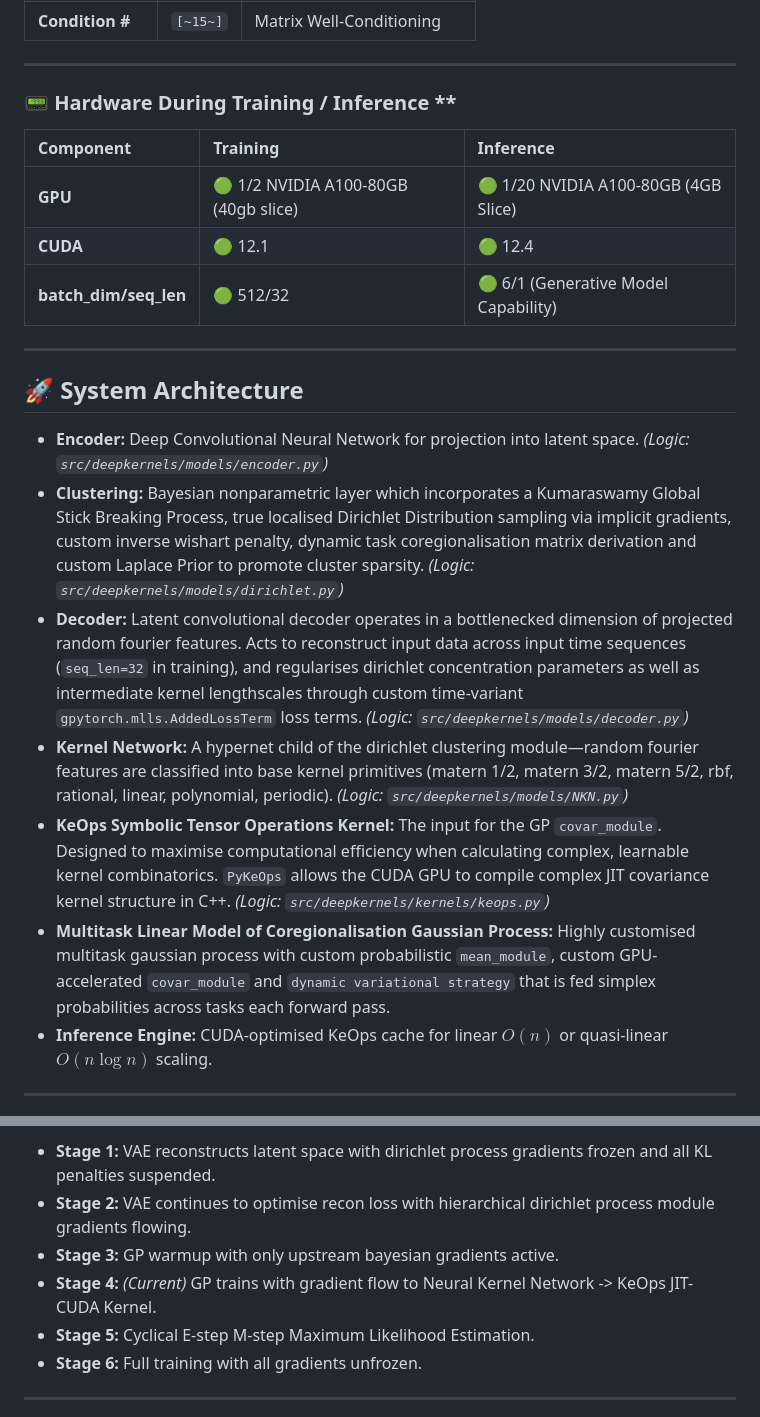
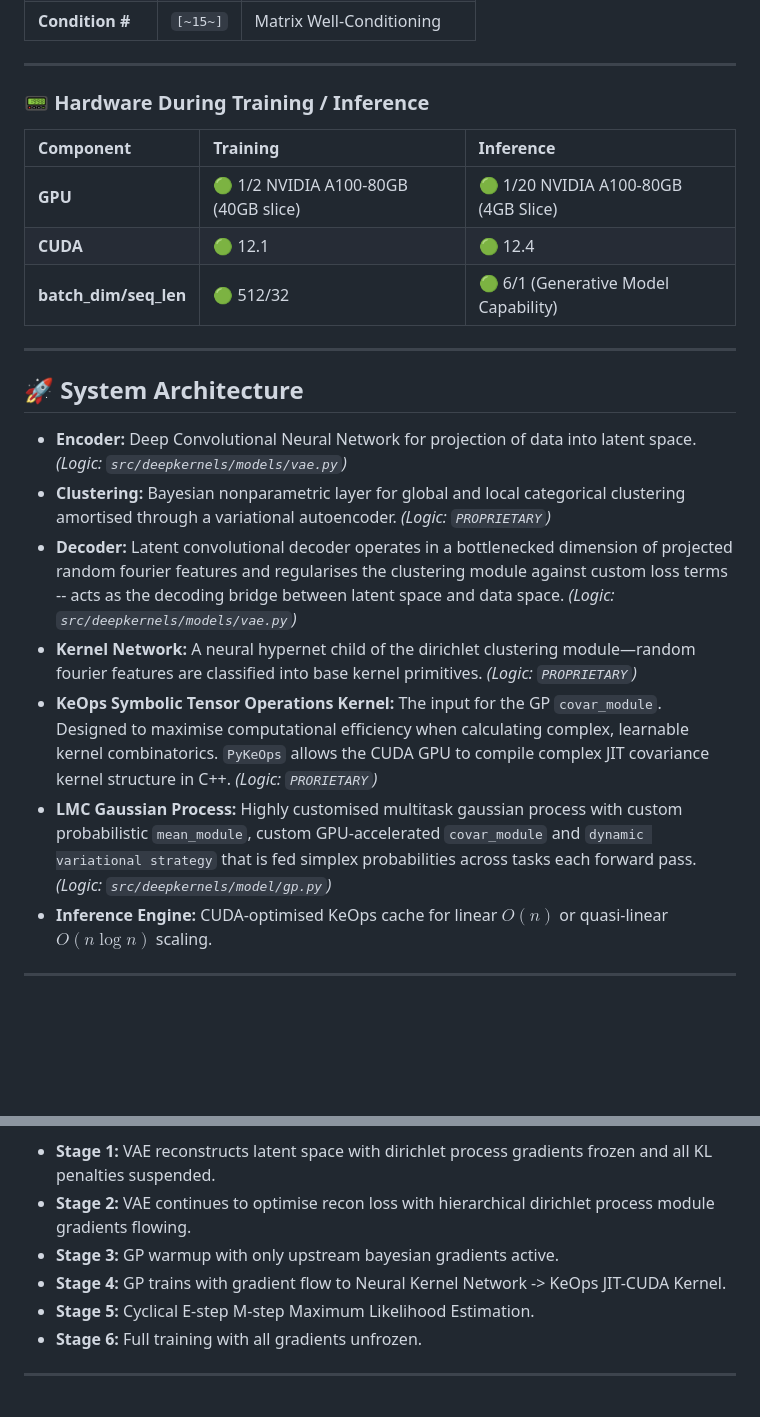
Before and after one commit to liamdgee/deepkernels, a Markdown page: README.md, 2 parts joined by grey strips. Rendered like a GitHub page; blank space fills up the shorter version.

Commit message:
readme polish

```diff
--- a/README.md
+++ b/README.md
@@ -32,10 +37,11 @@ At $t=0$, the inducer covariance matrix was initialized with the following spect
 
 ---
 
-### 📟 Hardware During Training / Inference **
+### 📟 Hardware During Training / Inference
+
 | Component | Training | Inference |
 | :--- | :--- | :--- |
-| **GPU** | 🟢 1/2 NVIDIA A100-80GB (40gb slice)| 🟢 1/20 NVIDIA A100-80GB (4GB Slice) |
+| **GPU** | 🟢 1/2 NVIDIA A100-80GB (40GB slice)| 🟢 1/20 NVIDIA A100-80GB (4GB Slice) |
 | **CUDA** | 🟢 12.1 | 🟢 12.4 |
 | **batch_dim/seq_len** | 🟢 512/32 | 🟢 6/1 (Generative Model Capability) |
 
@@ -43,12 +49,13 @@ At $t=0$, the inducer covariance matrix was initialized with the following spect
 
 ## 🚀 System Architecture
 
-* **Encoder:** Deep Convolutional Neural Network for projection into latent space. *(Logic: `src/deepkernels/models/encoder.py`)*
-* **Clustering:** Bayesian nonparametric layer which incorporates a Kumaraswamy Global Stick Breaking Process, true localised Dirichlet Distribution sampling via implicit gradients, custom inverse wishart penalty, dynamic task coregionalisation matrix derivation and custom Laplace Prior to promote cluster sparsity. *(Logic: `src/deepkernels/models/dirichlet.py`)*
-* **Decoder:** Latent convolutional decoder operates in a bottlenecked dimension of projected random fourier features. Acts to reconstruct input data across input time sequences (`seq_len=32` in training), and regularises dirichlet concentration parameters as well as intermediate kernel lengthscales through custom time-variant `gpytorch.mlls.AddedLossTerm` loss terms. *(Logic: `src/deepkernels/models/decoder.py`)*
-* **Kernel Network:** A hypernet child of the dirichlet clustering module—random fourier features are classified into base kernel primitives (matern 1/2, matern 3/2, matern 5/2, rbf, rational, linear, polynomial, periodic). *(Logic: `src/deepkernels/models/NKN.py`)*
-* **KeOps Symbolic Tensor Operations Kernel:** The input for the GP `covar_module`. Designed to maximise computational efficiency when calculating complex, learnable kernel combinatorics. `PyKeOps` allows the CUDA GPU to compile complex JIT covariance kernel structure in C++. *(Logic: `src/deepkernels/kernels/keops.py`)*
-* **Multitask Linear Model of Coregionalisation Gaussian Process:** Highly customised multitask gaussian process with custom probabilistic `mean_module`, custom GPU-accelerated `covar_module` and `dynamic variational strategy` that is fed simplex probabilities across tasks each forward pass.
+* **Encoder:** Deep Convolutional Neural Network for projection of data into latent space. *(Logic: `src/deepkernels/models/vae.py`)*
+* **Clustering:** Bayesian nonparametric layer for global and local categorical clustering amortised through a variational autoencoder. *(Logic: `PROPRIETARY`)*
+* **Decoder:** Latent convolutional decoder operates in a bottlenecked dimension of projected random fourier features and regularises the clustering module against custom loss terms -- acts as the decoding bridge between latent space and data space.
+*(Logic: `src/deepkernels/models/vae.py`)*
+* **Kernel Network:** A neural hypernet child of the dirichlet clustering module—random fourier features are classified into base kernel primitives. *(Logic: `PROPRIETARY`)*
+* **KeOps Symbolic Tensor Operations Kernel:** The input for the GP `covar_module`. Designed to maximise computational efficiency when calculating complex, learnable kernel combinatorics. `PyKeOps` allows the CUDA GPU to compile complex JIT covariance kernel structure in C++. *(Logic: `PRORIETARY`)*
+* **LMC Gaussian Process:** Highly customised multitask gaussian process with custom probabilistic `mean_module`, custom GPU-accelerated `covar_module` and `dynamic variational strategy` that is fed simplex probabilities across tasks each forward pass. *(Logic: `src/deepkernels/model/gp.py`)*
 * **Inference Engine:** CUDA-optimised KeOps cache for linear $O(n)$ or quasi-linear $O(n \log n)$ scaling.
 
 ---
@@ -59,7 +66,7 @@ The framework utilizes a distinct 6-stage ensemble reinforcement learning class
 * **Stage 1:** VAE reconstructs latent space with dirichlet process gradients frozen and all KL penalties suspended.
 * **Stage 2:** VAE continues to optimise recon loss with hierarchical dirichlet process module gradients flowing.
 * **Stage 3:** GP warmup with only upstream bayesian gradients active.
-* **Stage 4:** *(Current)* GP trains with gradient flow to Neural Kernel Network -> KeOps JIT-CUDA Kernel.
+* **Stage 4:** GP trains with gradient flow to Neural Kernel Network -> KeOps JIT-CUDA Kernel.
 * **Stage 5:** Cyclical E-step M-step Maximum Likelihood Estimation.
 * **Stage 6:** Full training with all gradients unfrozen.
 
```
Also changed, not shown: other parts of README.md (+12 -20 lines).
